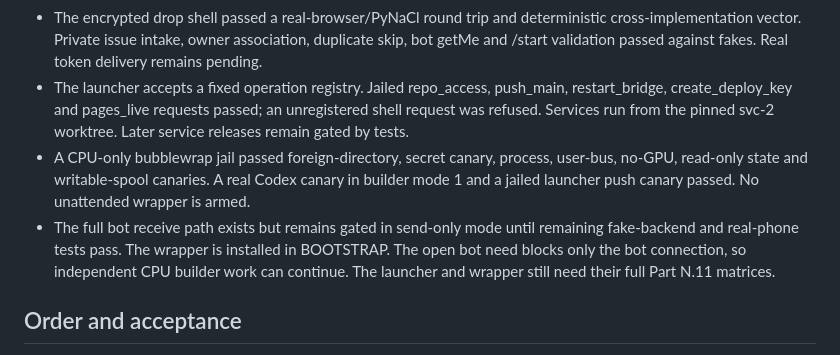
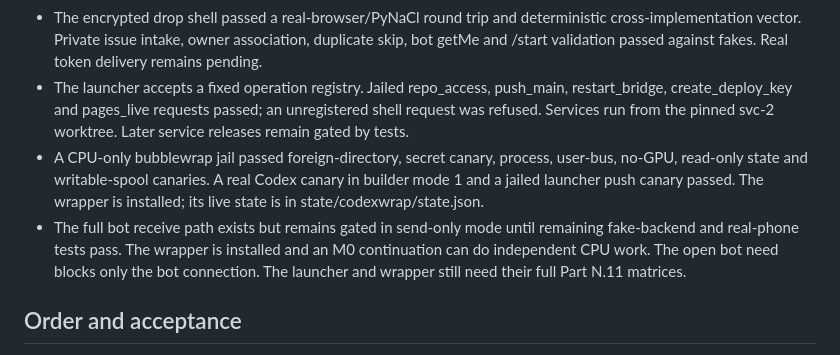
Before and after one commit to mushfique-dgist/smat-sprint-lab, a Markdown page: docs/PLAN.md, the part around the change. Drawn GitHub-style.

```diff
--- a/docs/PLAN.md
+++ b/docs/PLAN.md
@@ -20,8 +20,8 @@ Separate sibling project `smat-sprint`, private repository `mushfique-dgist/smat
 - A send-only needs bridge and CLI are running as a user service. Need 1 closed by gh_auth; need 2 (BotFather) was delivered through the configured Gmail fallback. Telegram delivery remains unverified.
 - The encrypted drop shell passed a real-browser/PyNaCl round trip and deterministic cross-implementation vector. Private issue intake, owner association, duplicate skip, bot getMe and /start validation passed against fakes. Real token delivery remains pending.
 - The launcher accepts a fixed operation registry. Jailed repo_access, push_main, restart_bridge, create_deploy_key and pages_live requests passed; an unregistered shell request was refused. Services run from the pinned svc-2 worktree. Later service releases remain gated by tests.
-- A CPU-only bubblewrap jail passed foreign-directory, secret canary, process, user-bus, no-GPU, read-only state and writable-spool canaries. A real Codex canary in builder mode 1 and a jailed launcher push canary passed. No unattended wrapper is armed.
-- The full bot receive path exists but remains gated in send-only mode until remaining fake-backend and real-phone tests pass. The wrapper is installed in BOOTSTRAP. The open bot need blocks only the bot connection, so independent CPU builder work can continue. The launcher and wrapper still need their full Part N.11 matrices.
+- A CPU-only bubblewrap jail passed foreign-directory, secret canary, process, user-bus, no-GPU, read-only state and writable-spool canaries. A real Codex canary in builder mode 1 and a jailed launcher push canary passed. The wrapper is installed; its live state is in state/codexwrap/state.json.
+- The full bot receive path exists but remains gated in send-only mode until remaining fake-backend and real-phone tests pass. The wrapper is installed and an M0 continuation can do independent CPU work. The open bot need blocks only the bot connection. The launcher and wrapper still need their full Part N.11 matrices.
 
 ## Order and acceptance
 1. M0: need store, typed templates, send-only bridge and fallback, secret drop, own bot, strict owner validation, jail, named-operation launcher and wrapper. Use the fake Bot API and crash tests in Part N.11 before trusting full mode. The bridge failure above must be visible and have a working phone fallback.
```
Also changed, not shown: docs/PROGRESS.md (+2 -2 lines).
